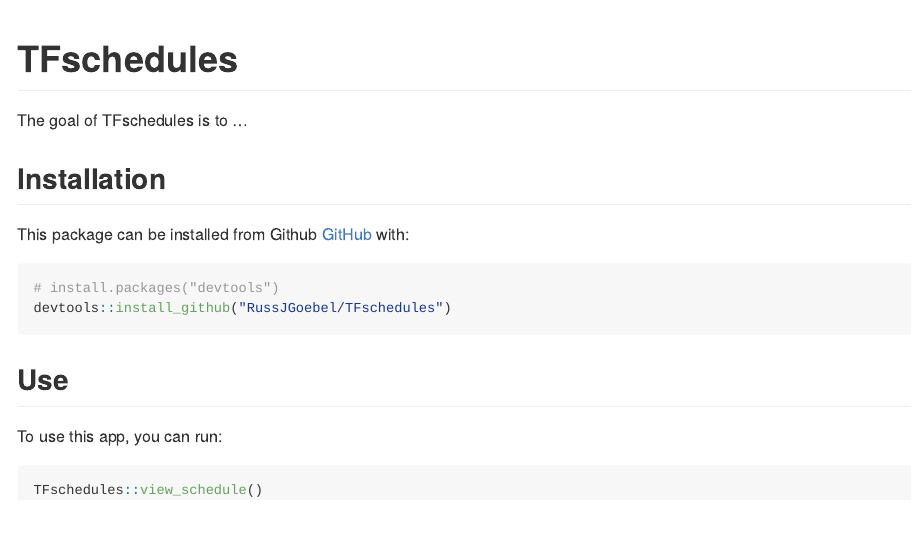
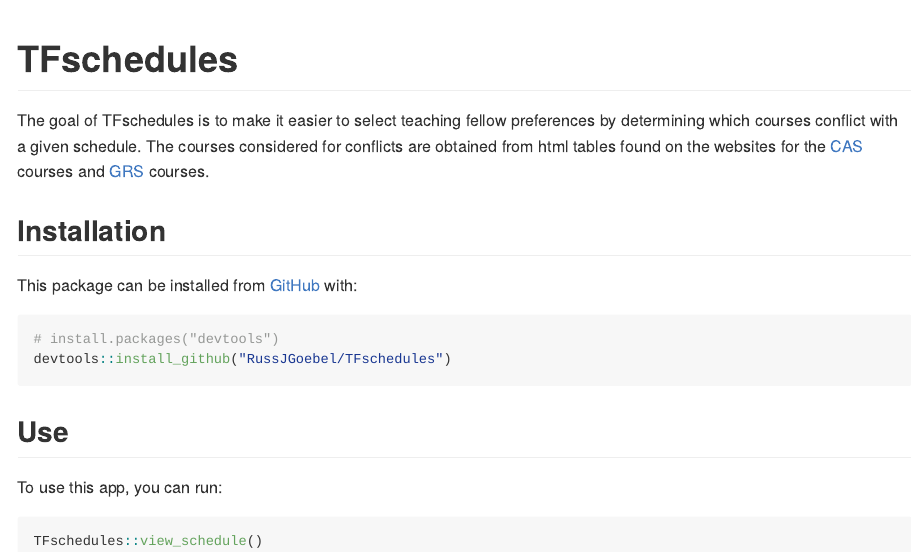
Before and after one commit to RussJGoebel/TFschedules, an R Markdown document (README.Rmd): the page in a window 1100 px wide, from its top. The pictures show the output file README.md that the author committed with the source, drawn offline in the style of GitHub.

Commit message:
Edited README.

````diff
--- a/README.Rmd
+++ b/README.Rmd
@@ -18,11 +18,11 @@
 <!-- badges: start -->
 <!-- badges: end -->
 
-The goal of TFschedules is to ...
+The goal of TFschedules is to make it easier to select teaching fellow preferences by determining which courses conflict with a given schedule. The courses considered for conflicts are obtained from html tables found on the websites for the  [CAS](http://www.bu.edu/link/bin/uiscgi_dept_class_sched?Sem=SPRG&Year=21&Col=CAS&Dept=MA) courses and [GRS](http://www.bu.edu/link/bin/uiscgi_dept_class_sched?Sem=SPRG&Year=21&Col=GRS&Dept=MA) courses.
 
 ## Installation
 
-This package can be installed from Github [GitHub](https://github.com/) with:
+This package can be installed from [GitHub](https://github.com/) with:
 
 ``` r
 # install.packages("devtools")
````
Also changed, not shown: R/datacleaning.R (+3 -3 lines), README.md, 1 other file.
